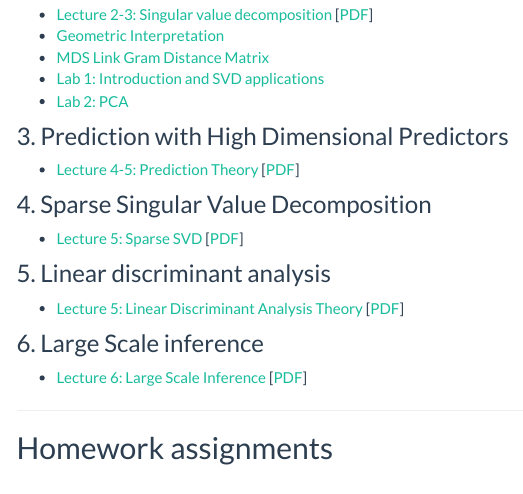
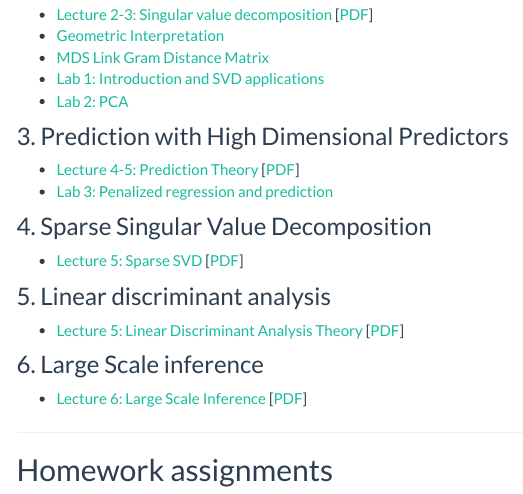
Before and after one commit to statOmics/HDA2021, an R Markdown document (index.Rmd): the page in a window 1100 px wide, from 1720 px down. Rendered offline with R 4.5, knitr and Pandoc, with nearby package versions; menus at the side of the page are left out.

Commit message:
Lab 3: forgot to add the navigation links

```diff
--- a/_site.yml
+++ b/_site.yml
@@ -33,6 +33,8 @@ navbar:
         href: Lab1-Intro-SVD.html
       - text: "Lab 2"
         href: Lab2-PCA.html
+      - text: "Lab 3"
+        href: Lab3-Penalized-Regression.html
   right:
     - icon: fab fa-github
       href: https://github.com/statOmics/HDDA21
--- a/index.Rmd
+++ b/index.Rmd
@@ -69,7 +69,7 @@ email or during the lectures or practical sessions.
 ### 3. Prediction with High Dimensional Predictors
 
   - [Lecture 4-5: Prediction Theory](./prediction.html) [[PDF](./prediction.pdf)]
-  <!-- - [Lab 3: Penalized regression and prediction](./Lab3-Penalized-Regression.html) -->
+  - [Lab 3: Penalized regression and prediction](./Lab3-Penalized-Regression.html)
 
 ### 4. Sparse Singular Value Decomposition
 
```
